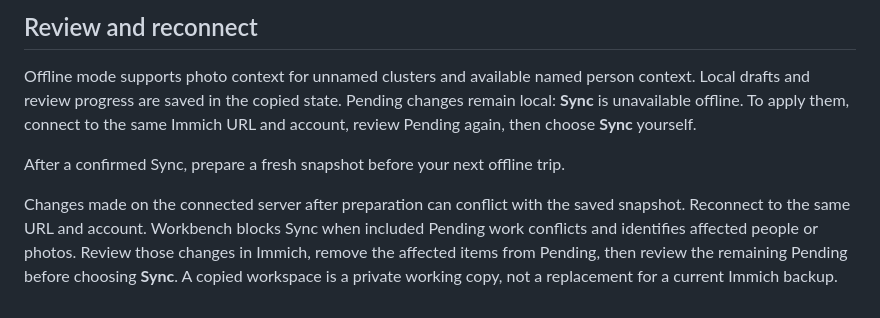
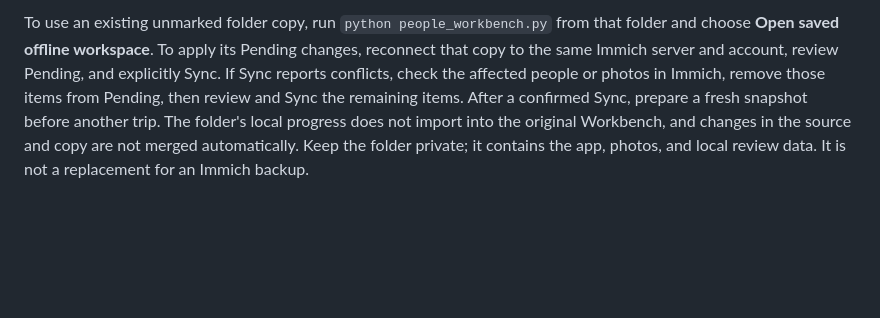
Before and after one commit to SerkanBe/immich-people-workbench, a Markdown page: docs/offline.md, the part around one of its changes. Drawn GitHub-style; blank space fills up the shorter version.

Commit message:
Document portable offline round trip

```diff
--- a/docs/offline.md
+++ b/docs/offline.md
@@ -68,17 +97,10 @@ It is unavailable through remote access or a container listening on all interfac
-## Review and reconnect
-
-Offline mode supports photo context for unnamed clusters and available named
-person context. Local drafts and review progress are saved in the copied state.
-Pending changes remain local: **Sync** is unavailable offline. To apply them,
-connect to the same Immich URL and account, review Pending again, then choose
-**Sync** yourself.
-
-After a confirmed Sync, prepare a fresh snapshot before your next offline trip.
-
-Changes made on the connected server after preparation can conflict with the
-saved snapshot. Reconnect to the same URL and account. Workbench blocks Sync
-when included Pending work conflicts and identifies affected people or
-photos. Review those changes in Immich, remove the affected items from Pending,
-then review the remaining Pending before choosing **Sync**. A
-copied workspace is a private working copy, not a replacement for a current
-Immich backup.
+To use an existing unmarked folder copy, run `python people_workbench.py`
+from that folder and choose **Open saved offline workspace**. To apply its
+Pending changes, reconnect that copy to the same Immich server and account,
+review Pending, and explicitly Sync. If Sync reports conflicts, check the
+affected people or photos in Immich, remove those items from Pending, then
+review and Sync the remaining items. After a confirmed Sync, prepare a fresh
+snapshot before another trip. The folder's local progress does not import into
+the original Workbench, and changes in the source and copy are not merged
+automatically. Keep the folder private; it contains the app, photos, and local
+review data. It is not a replacement for an Immich backup.
```
Also changed, not shown: other parts of docs/offline.md (+82 -53 lines).
